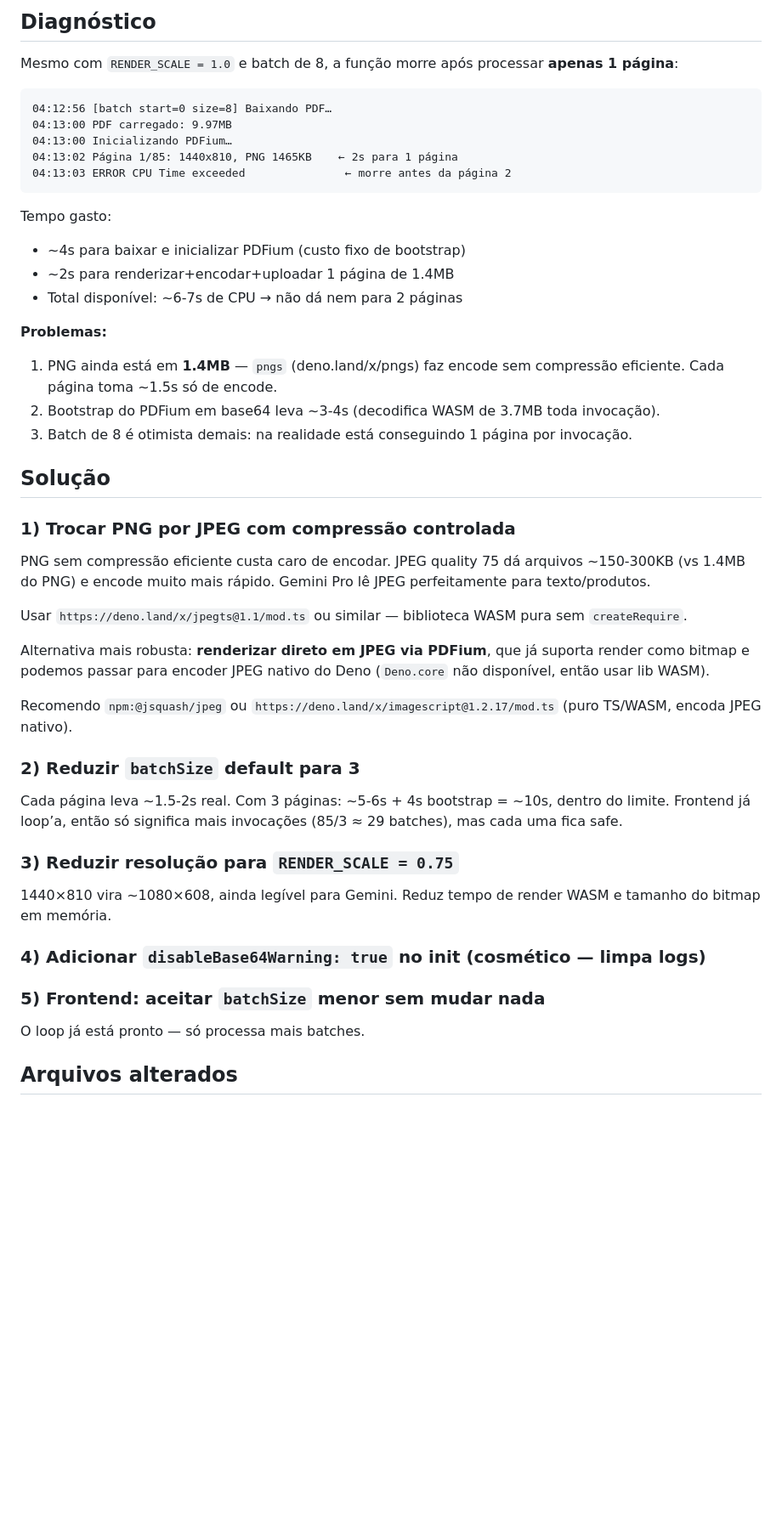
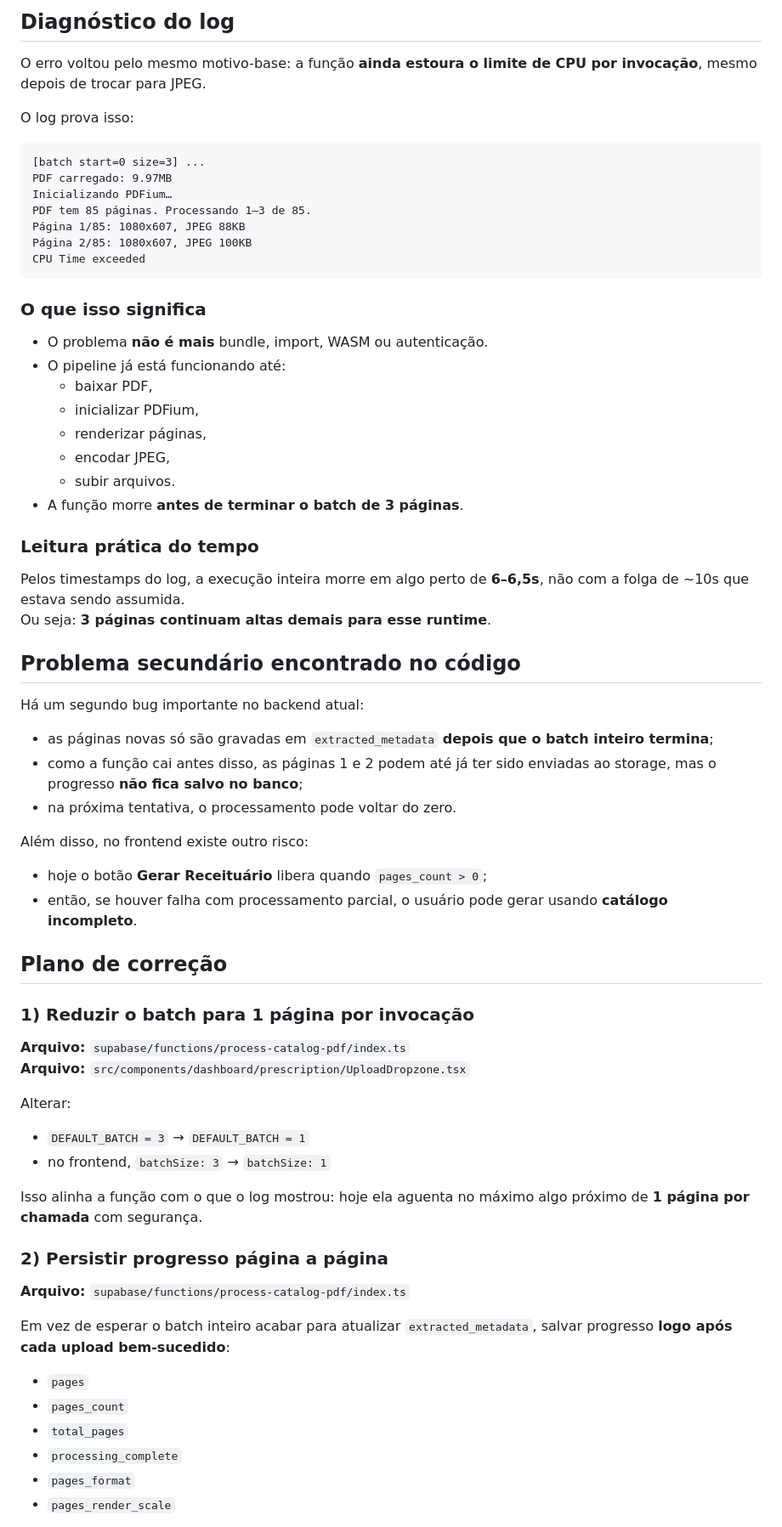
Before and after one commit to MarioMatsui/nura-can-ai-hub, a Markdown page: .lovable/plan.md, the part around one of its changes. Shown at 85% size. Drawn GitHub-style; blank space fills up the shorter version.

Commit message:
Save plan in Lovable

````diff
--- a/.lovable/plan.md
+++ b/.lovable/plan.md
@@ -1,48 +1,66 @@
 
+## Diagnóstico do log
 
-## Diagnóstico
+O erro voltou pelo mesmo motivo-base: a função **ainda estoura o limite de CPU por invocação**, mesmo depois de trocar para JPEG.
 
-Mesmo com `RENDER_SCALE = 1.0` e batch de 8, a função morre após processar **apenas 1 página**:
+O log prova isso:
 
-```
-04:12:56 [batch start=0 size=8] Baixando PDF…
-04:13:00 PDF carregado: 9.97MB
-04:13:00 Inicializando PDFium…
-04:13:02 Página 1/85: 1440x810, PNG 1465KB    ← 2s para 1 página
-04:13:03 ERROR CPU Time exceeded               ← morre antes da página 2
+```text
+[batch start=0 size=3] ...
+PDF carregado: 9.97MB
+Inicializando PDFium…
+PDF tem 85 páginas. Processando 1–3 de 85.
+Página 1/85: 1080x607, JPEG 88KB
+Página 2/85: 1080x607, JPEG 100KB
+CPU Time exceeded
 ```
 
-Tempo gasto:
-- ~4s para baixar e inicializar PDFium (custo fixo de bootstrap)
-- ~2s para renderizar+encodar+uploadar 1 página de 1.4MB
-- Total disponível: ~6-7s de CPU → não dá nem para 2 páginas
+### O que isso significa
+- O problema **não é mais** bundle, import, WASM ou autenticação.
+- O pipeline já está funcionando até:
+  - baixar PDF,
+  - inicializar PDFium,
+  - renderizar páginas,
+  - encodar JPEG,
+  - subir arquivos.
+- A função morre **antes de terminar o batch de 3 páginas**.
 
-**Problemas:**
-1. PNG ainda está em **1.4MB** — `pngs` (deno.land/x/pngs) faz encode sem compressão eficiente. Cada página toma ~1.5s só de encode.
-2. Bootstrap do PDFium em base64 leva ~3-4s (decodifica WASM de 3.7MB toda invocação).
-3. Batch de 8 é otimista demais: na realidade está conseguindo 1 página por invocação.
+### Leitura prática do tempo
+Pelos timestamps do log, a execução inteira morre em algo perto de **6–6,5s**, não com a folga de ~10s que estava sendo assumida.
+Ou seja: **3 páginas continuam altas demais para esse runtime**.
 
-## Solução
+## Problema secundário encontrado no código
 
-### 1) Trocar PNG por **JPEG** com compressão controlada
-PNG sem compressão eficiente custa caro de encodar. JPEG quality 75 dá arquivos ~150-300KB (vs 1.4MB do PNG) e encode muito mais rápido. Gemini Pro lê JPEG perfeitamente para texto/produtos.
+Há um segundo bug importante no backend atual:
 
-Usar `https://deno.land/x/jpegts@1.1/mod.ts` ou similar — biblioteca WASM pura sem `createRequire`.
+- as páginas novas só são gravadas em `extracted_metadata` **depois que o batch inteiro termina**;
+- como a função cai antes disso, as páginas 1 e 2 podem até já ter sido enviadas ao storage, mas o progresso **não fica salvo no banco**;
+- na próxima tentativa, o processamento pode voltar do zero.
 
-Alternativa mais robusta: **renderizar direto em JPEG via PDFium**, que já suporta render como bitmap e podemos passar para encoder JPEG nativo do Deno (`Deno.core` não disponível, então usar lib WASM).
+Além disso, no frontend existe outro risco:
+- hoje o botão **Gerar Receituário** libera quando `pages_count > 0`;
+- então, se houver falha com processamento parcial, o usuário pode gerar usando **catálogo incompleto**.
 
-Recomendo `npm:@jsquash/jpeg` ou `https://deno.land/x/imagescript@1.2.17/mod.ts` (puro TS/WASM, encoda JPEG nativo).
+## Plano de correção
 
-### 2) Reduzir `batchSize` default para **3**
-Cada página leva ~1.5-2s real. Com 3 páginas: ~5-6s + 4s bootstrap = ~10s, dentro do limite. Frontend já loop’a, então só significa mais invocações (85/3 ≈ 29 batches), mas cada uma fica safe.
+### 1) Reduzir o batch para 1 página por invocação
+**Arquivo:** `supabase/functions/process-catalog-pdf/index.ts`
+**Arquivo:** `src/components/dashboard/prescription/UploadDropzone.tsx`
 
-### 3) Reduzir resolução para `RENDER_SCALE = 0.75`
-1440×810 vira ~1080×608, ainda legível para Gemini. Reduz tempo de render WASM e tamanho do bitmap em memória.
+Alterar:
+- `DEFAULT_BATCH = 3` → `DEFAULT_BATCH = 1`
+- no frontend, `batchSize: 3` → `batchSize: 1`
 
-### 4) Adicionar `disableBase64Warning: true` no init (cosmético — limpa logs)
+Isso alinha a função com o que o log mostrou: hoje ela aguenta no máximo algo próximo de **1 página por chamada** com segurança.
 
-### 5) Frontend: aceitar `batchSize` menor sem mudar nada
-O loop já está pronto — só processa mais batches.
+### 2) Persistir progresso página a página
+**Arquivo:** `supabase/functions/process-catalog-pdf/index.ts`
 
-## Arquivos alterados
+Em vez de esperar o batch inteiro acabar para atualizar `extracted_metadata`, salvar progresso **logo após cada upload bem-sucedido**:
+- `pages`
+- `pages_count`
+- `total_pages`
+- `processing_complete`
+- `pages_format`
+- `pages_render_scale`
 
````
Also changed, not shown: other parts of .lovable/plan.md (+78 -33 lines).
